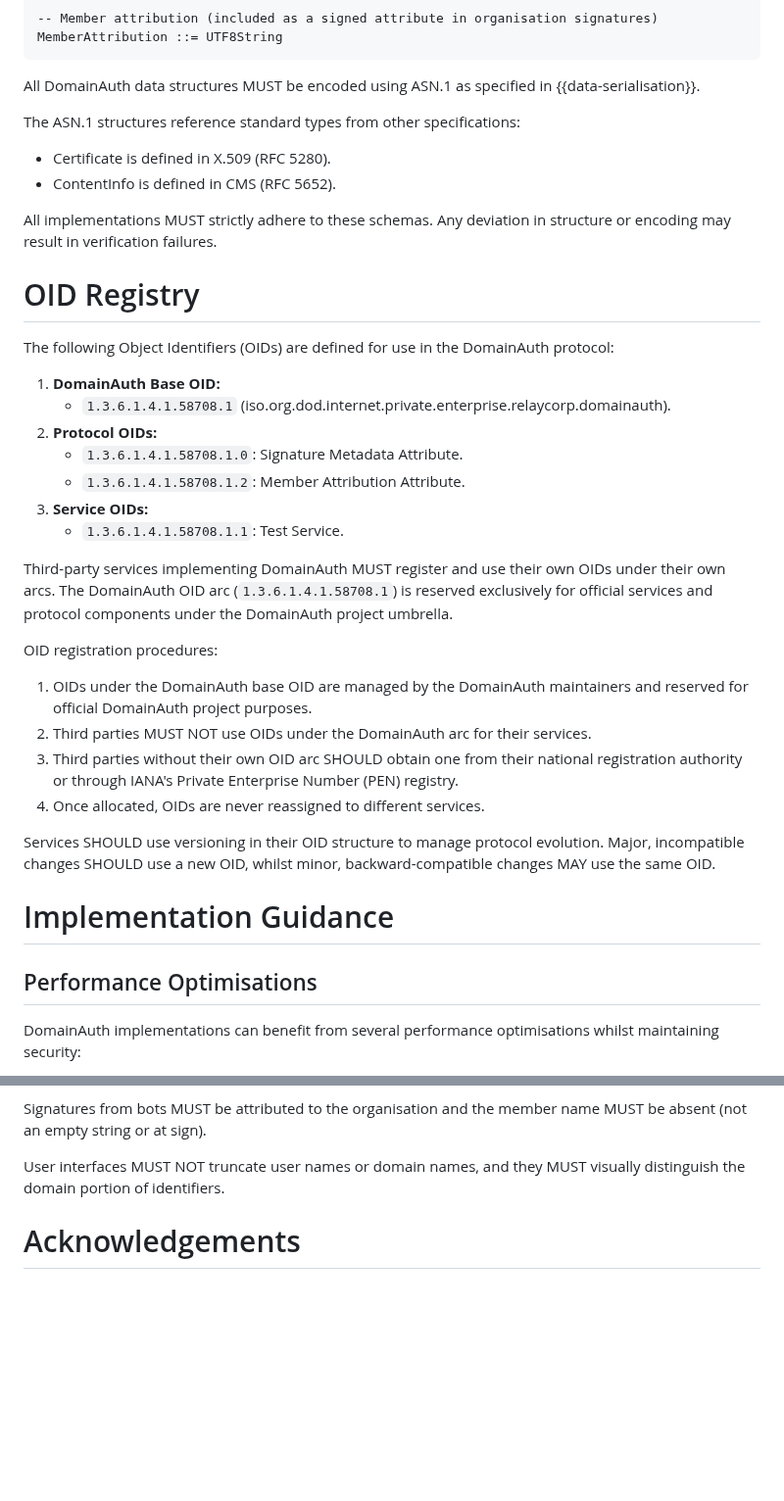
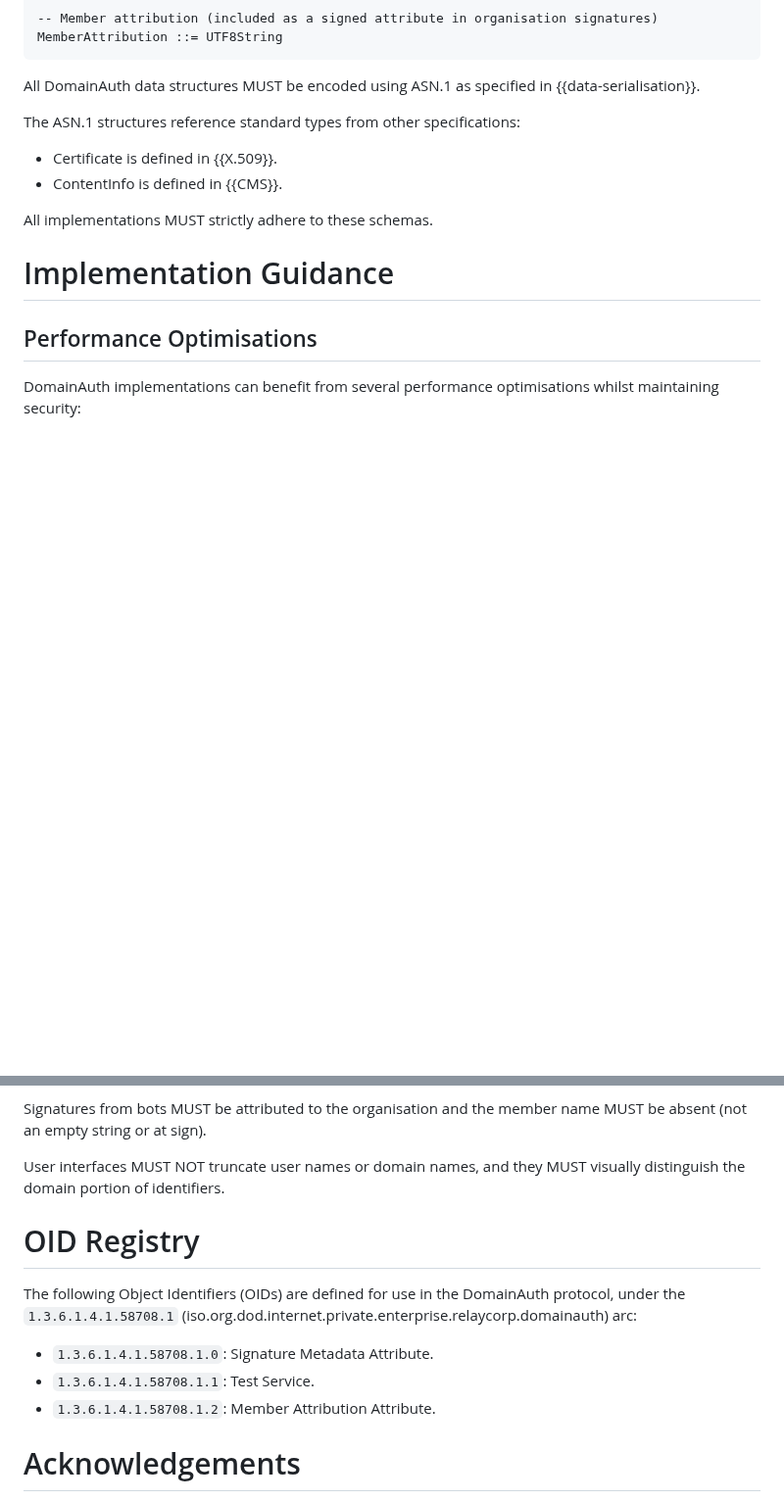
Before and after one commit to CheVeraId/domainauth-spec, a Markdown page: draft-narea-domainauth.md, 2 parts joined by grey strips. Shown at 98% size. Drawn GitHub-style; blank space fills up the shorter version.

Commit message:
Complete OID registry

```diff
--- a/draft-narea-domainauth.md
+++ b/draft-narea-domainauth.md
@@ -774,33 +774,10 @@ All DomainAuth data structures MUST be encoded using ASN.1 as specified in {{dat
 
 The ASN.1 structures reference standard types from other specifications:
 
-- Certificate is defined in X.509 (RFC 5280).
-- ContentInfo is defined in CMS (RFC 5652).
+- Certificate is defined in {{X.509}}.
+- ContentInfo is defined in {{CMS}}.
 
-All implementations MUST strictly adhere to these schemas. Any deviation in structure or encoding may result in verification failures.
-
-# OID Registry
-
-The following Object Identifiers (OIDs) are defined for use in the DomainAuth protocol:
-
-1. **DomainAuth Base OID:**
-   - `1.3.6.1.4.1.58708.1` (iso.org.dod.internet.private.enterprise.relaycorp.domainauth).
-2. **Protocol OIDs:**
-   - `1.3.6.1.4.1.58708.1.0`: Signature Metadata Attribute.
-   - `1.3.6.1.4.1.58708.1.2`: Member Attribution Attribute.
-3. **Service OIDs:**
-   - `1.3.6.1.4.1.58708.1.1`: Test Service.
-
-Third-party services implementing DomainAuth MUST register and use their own OIDs under their own arcs. The DomainAuth OID arc (`1.3.6.1.4.1.58708.1`) is reserved exclusively for official services and protocol components under the DomainAuth project umbrella.
-
-OID registration procedures:
-
-1. OIDs under the DomainAuth base OID are managed by the DomainAuth maintainers and reserved for official DomainAuth project purposes.
-2. Third parties MUST NOT use OIDs under the DomainAuth arc for their services.
-3. Third parties without their own OID arc SHOULD obtain one from their national registration authority or through IANA's Private Enterprise Number (PEN) registry.
-4. Once allocated, OIDs are never reassigned to different services.
-
-Services SHOULD use versioning in their OID structure to manage protocol evolution. Major, incompatible changes SHOULD use a new OID, whilst minor, backward-compatible changes MAY use the same OID.
+All implementations MUST strictly adhere to these schemas.
 
 # Implementation Guidance
 
@@ -883,6 +860,14 @@ Signatures from bots MUST be attributed to the organisation and the member name
 
 User interfaces MUST NOT truncate user names or domain names, and they MUST visually distinguish the domain portion of identifiers.
 
+# OID Registry
+
+The following Object Identifiers (OIDs) are defined for use in the DomainAuth protocol, under the `1.3.6.1.4.1.58708.1` (iso.org.dod.internet.private.enterprise.relaycorp.domainauth) arc:
+
+- `1.3.6.1.4.1.58708.1.0`: Signature Metadata Attribute.
+- `1.3.6.1.4.1.58708.1.1`: Test Service.
+- `1.3.6.1.4.1.58708.1.2`: Member Attribution Attribute.
+
 # Acknowledgements
 {:numbered="false"}
 
```
